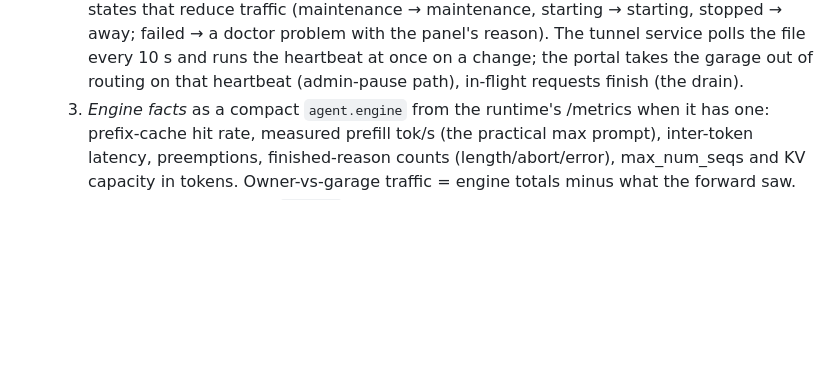
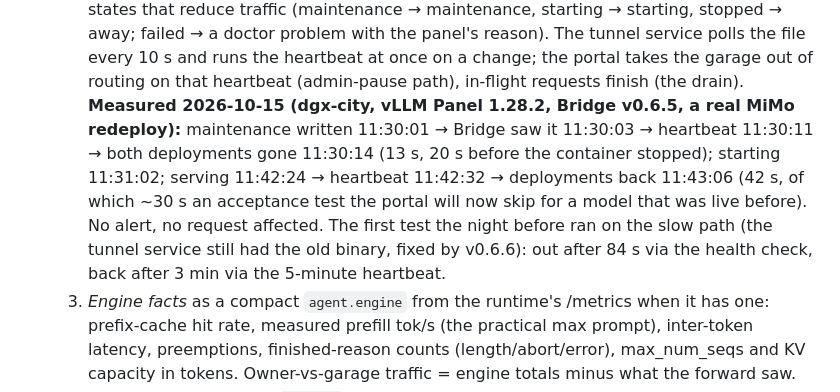
Before and after one commit to magnusfroste/garageai, a Markdown page: docs/bridge.md, the part around the change. Rendered like a GitHub page; blank space fills up the shorter version.

Commit message:
docs: measured lifecycle timings from the dgx-city redeploy tests (#153)
Co-authored-by: Magnus Froste <magnus.froste@gmail.com>
Co-authored-by: Claude Fable 5.1 <noreply@anthropic.com>

```diff
--- a/docs/bridge.md
+++ b/docs/bridge.md
@@ -269,6 +269,14 @@ program, an outbound tunnel, a local forward.
      stopped → away; failed → a doctor problem with the panel's reason). The tunnel service polls
      the file every 10 s and runs the heartbeat at once on a change; the portal takes the garage
      out of routing on that heartbeat (admin-pause path), in-flight requests finish (the drain).
+     **Measured 2026-10-15 (dgx-city, vLLM Panel 1.28.2, Bridge v0.6.5, a real MiMo redeploy):**
+     maintenance written 11:30:01 → Bridge saw it 11:30:03 → heartbeat 11:30:11 → both
+     deployments gone 11:30:14 (13 s, 20 s before the container stopped); starting 11:31:02;
+     serving 11:42:24 → heartbeat 11:42:32 → deployments back 11:43:06 (42 s, of which ~30 s an
+     acceptance test the portal will now skip for a model that was live before). No alert, no
+     request affected. The first test the night before ran on the slow path (the tunnel service
+     still had the old binary, fixed by v0.6.6): out after 84 s via the health check, back after
+     3 min via the 5-minute heartbeat.
   3. *Engine facts* as a compact `agent.engine` from the runtime's /metrics when it has one:
      prefix-cache hit rate, measured prefill tok/s (the practical max prompt), inter-token
      latency, preemptions, finished-reason counts (length/abort/error), max_num_seqs and KV
```
